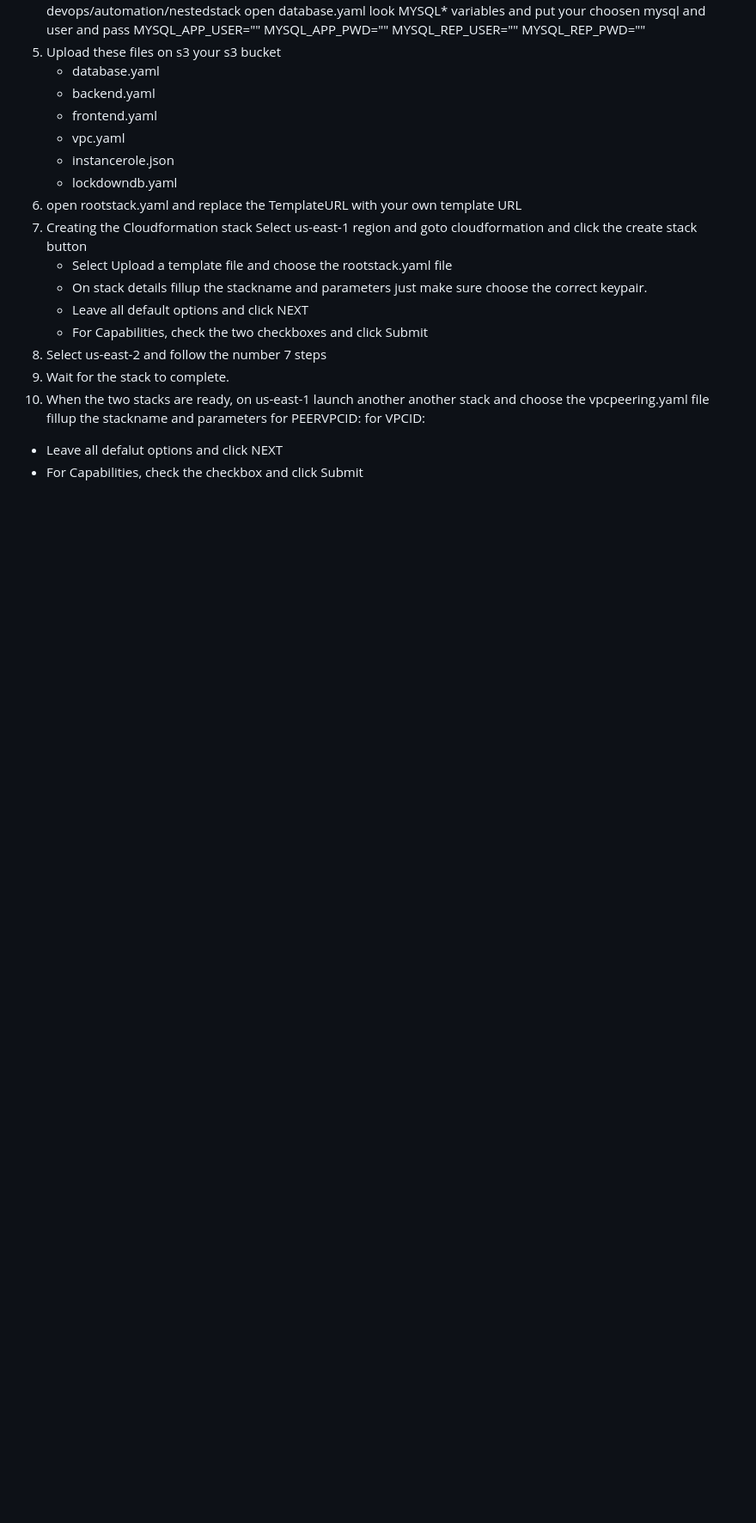
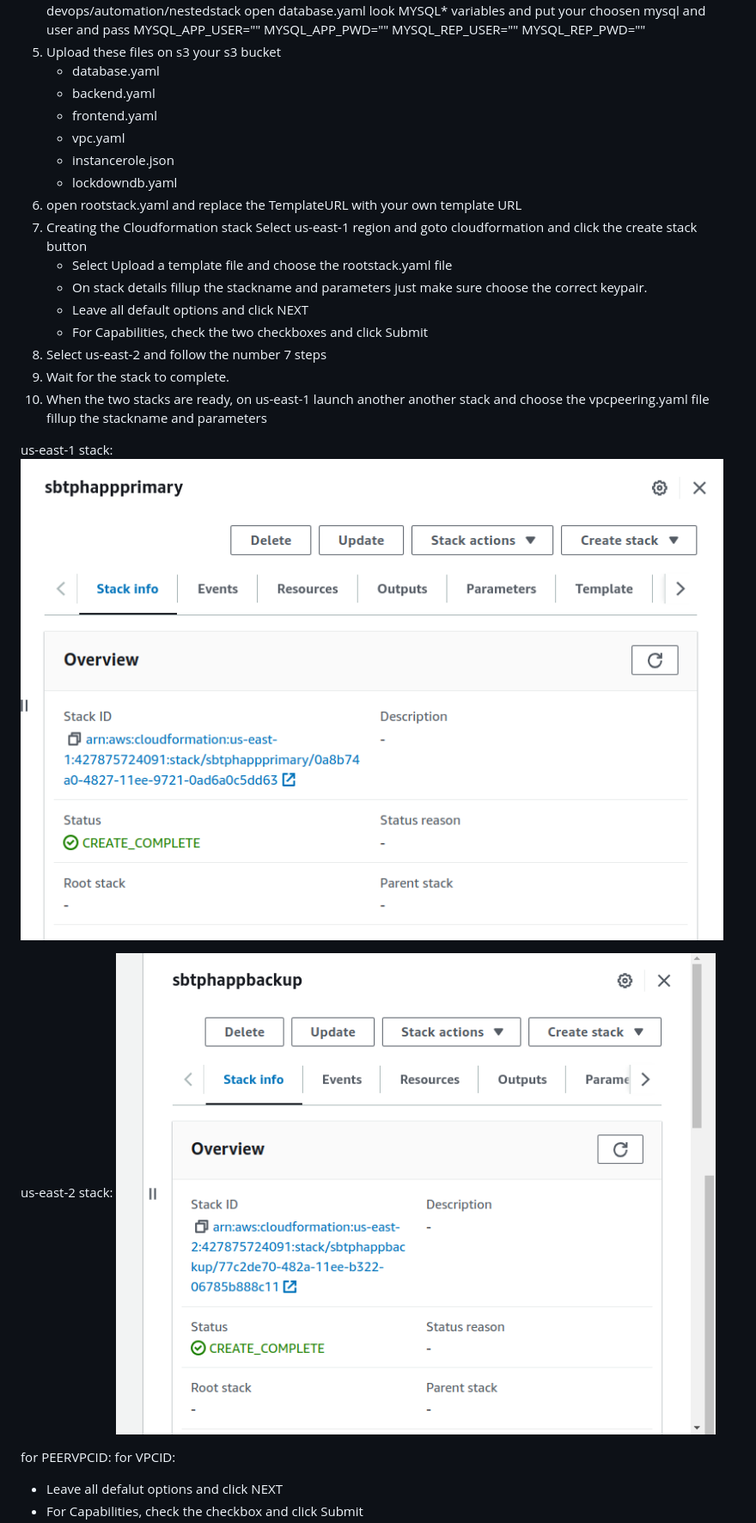
Before and after one commit to robudexIT/sbtphapp-project-devops, a Markdown page: README.md, the part around one of its changes. Shown at 86% size. Rendered like a GitHub page; pictures changed too: backupstack.png (added), primarystack.png (added); blank space fills up the shorter version.

Commit message:
uddate readme file and add addtional screenshots

```diff
--- a/README.md
+++ b/README.md
@@ -58,6 +58,15 @@ Notes:
  8. Select us-east-2 and follow the number 7 steps
  9. Wait for the stack to complete.
  10. When the two stacks are ready, on us-east-1 launch another another stack and choose the vpcpeering.yaml file fillup the stackname and parameters
+
+ us-east-1 stack:
+ ![Alt text](primarystack.png?raw=true "Title")
+
+ us-east-2 stack:
+ ![Alt text](backupstack.png?raw=true "Title")
+
+
+
  for PEERVPCID: <VPCID of us-east-2>
  for VPCID: <VPCID of us-east-1>
  - Leave all defalut options and click NEXT
```
Also changed, not shown: other parts of README.md (+73 -2 lines), app_in_first_tab01.png (added), app_in_first_tab02.png (added), app_in_second_tab.png (added), vpcpeeringstack.png (added), 1 other file.
